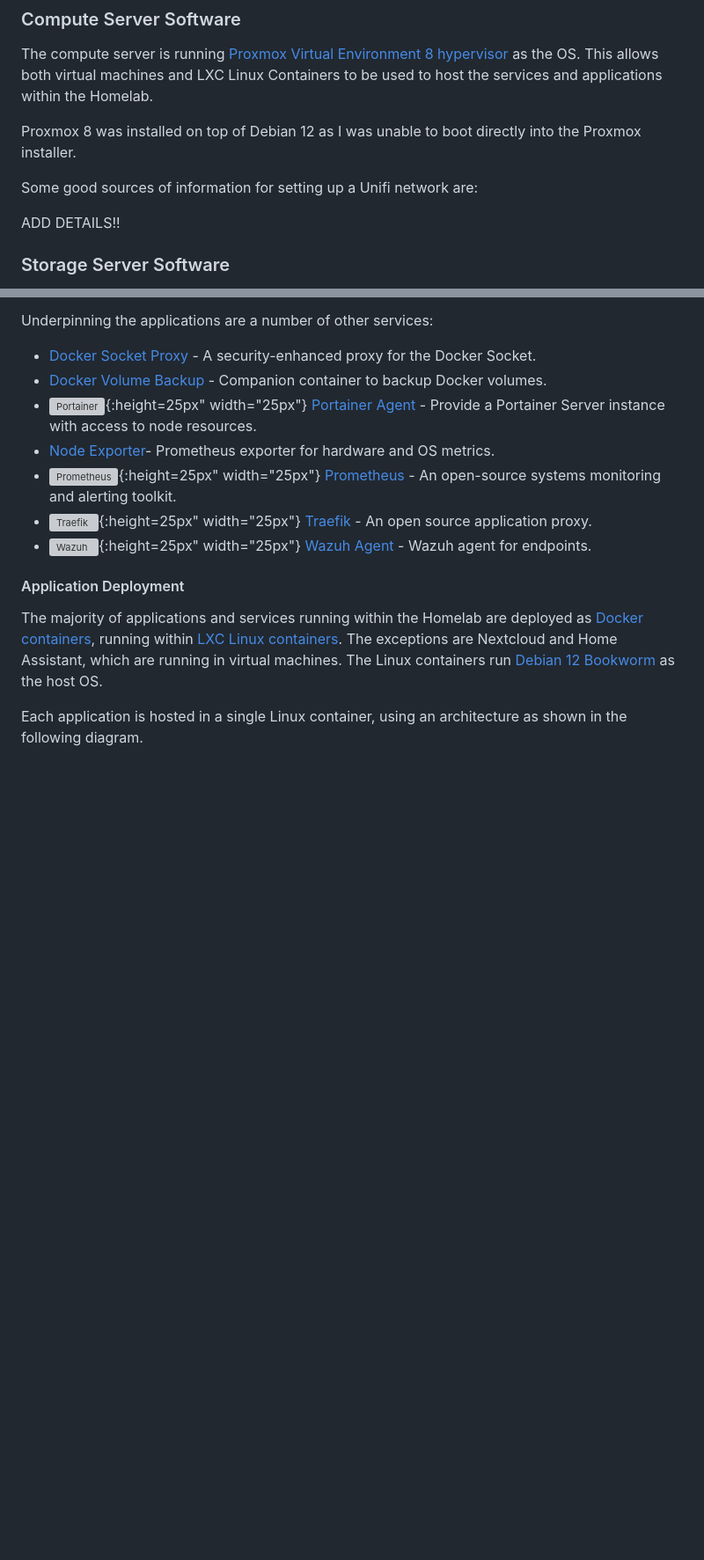
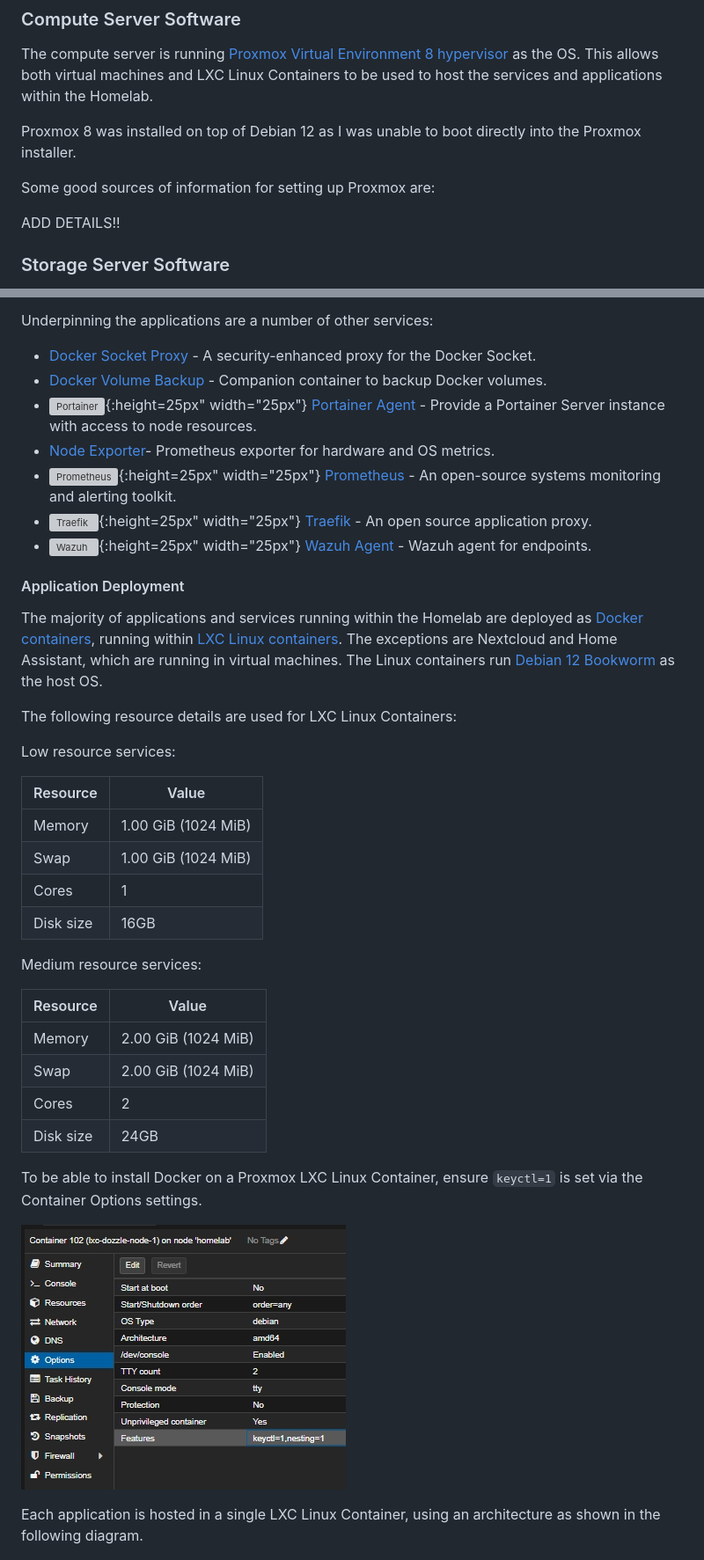
Before and after one commit to greenthegarden/homelab, a Markdown page: README.md, 2 parts joined by grey strips. Shown at 88% size. Drawn GitHub-style; pictures changed too: docs/screenshot_container-options_proxmox.jpeg (added); blank space fills up the shorter version; grey boxes are pictures that could not be loaded.

```diff
--- a/README.md
+++ b/README.md
@@ -111,7 +111,7 @@ services and applications within the Homelab.
 
 Proxmox 8 was installed on top of Debian 12 as I was unable to boot directly into the Proxmox installer.
 
-Some good sources of information for setting up a Unifi network are:
+Some good sources of information for setting up Proxmox are:
 
 ADD DETAILS!!
 
@@ -164,7 +164,31 @@ deployed as [Docker containers][docker], running within
 and Home Assistant, which are running in virtual machines. The Linux containers
 run [Debian 12 Bookworm][debian] as the host OS.
 
-Each application is hosted in a single Linux container,
+The following resource details are used for LXC Linux Containers:
+
+Low resource services:
+
+| Resource  | Value                                                  |
+| --------- | -------------------------------------------------------- |
+| Memory    | 1.00 GiB (1024 MiB)                  |
+| Swap      | 1.00 GiB (1024 MiB)                              |
+| Cores     | 1                  |
+| Disk size | 16GB |
+
+Medium resource services:
+
+| Resource  | Value                                                  |
+| --------- | -------------------------------------------------------- |
+| Memory    | 2.00 GiB (1024 MiB)                  |
+| Swap      | 2.00 GiB (1024 MiB)                              |
+| Cores     | 2                  |
+| Disk size | 24GB |
+
+To be able to install Docker on a Proxmox LXC Linux Container, ensure `keyctl=1` is set via the Container Options settings.
+
+![Proxmox container options for Docker](docs/screenshot_container-options_proxmox.jpeg "Proxmox container options for Docker")
+
+Each application is hosted in a single LXC Linux Container,
 using an architecture as shown in the following diagram.
 
 ![Homelab application deployment architecture](docs/homelab-application-deployment-architecture.drawio.png "Homelab application deployment architecture")
```
Also changed, not shown: 8 other files.
